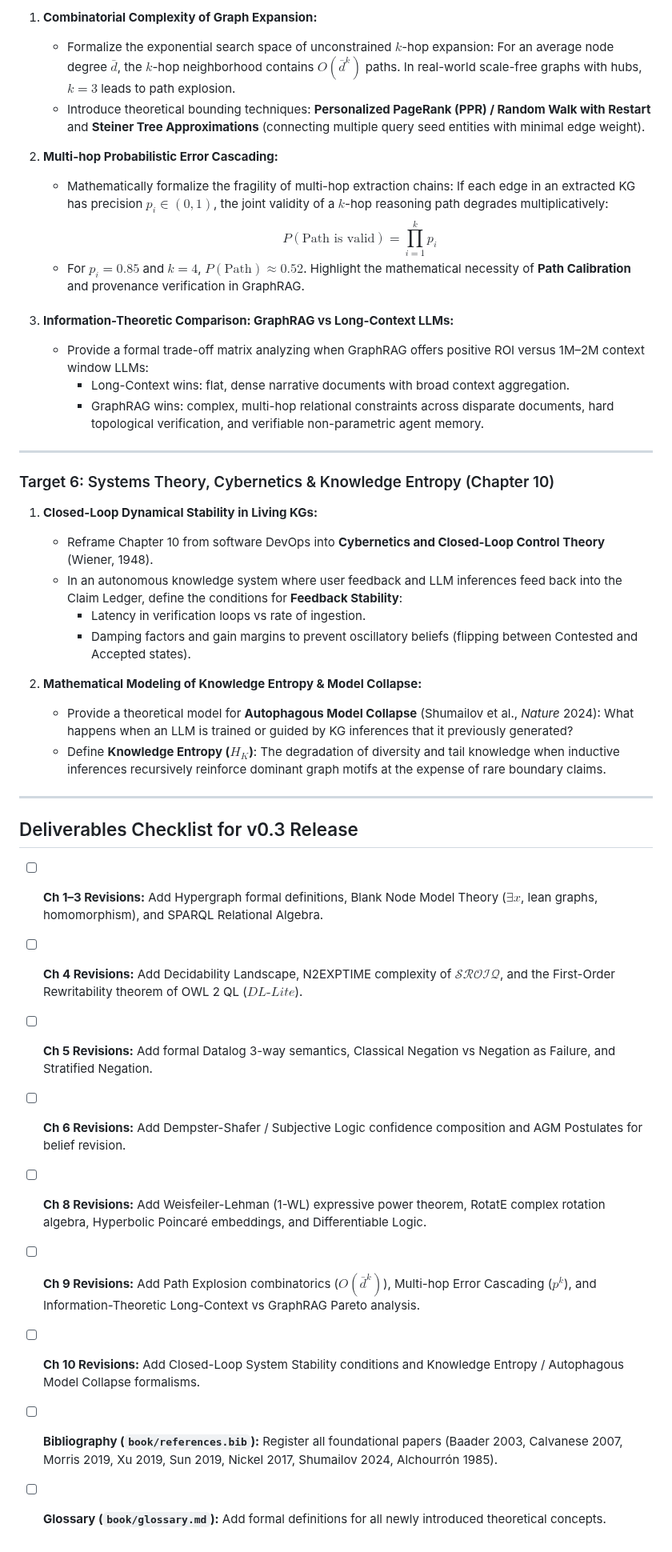
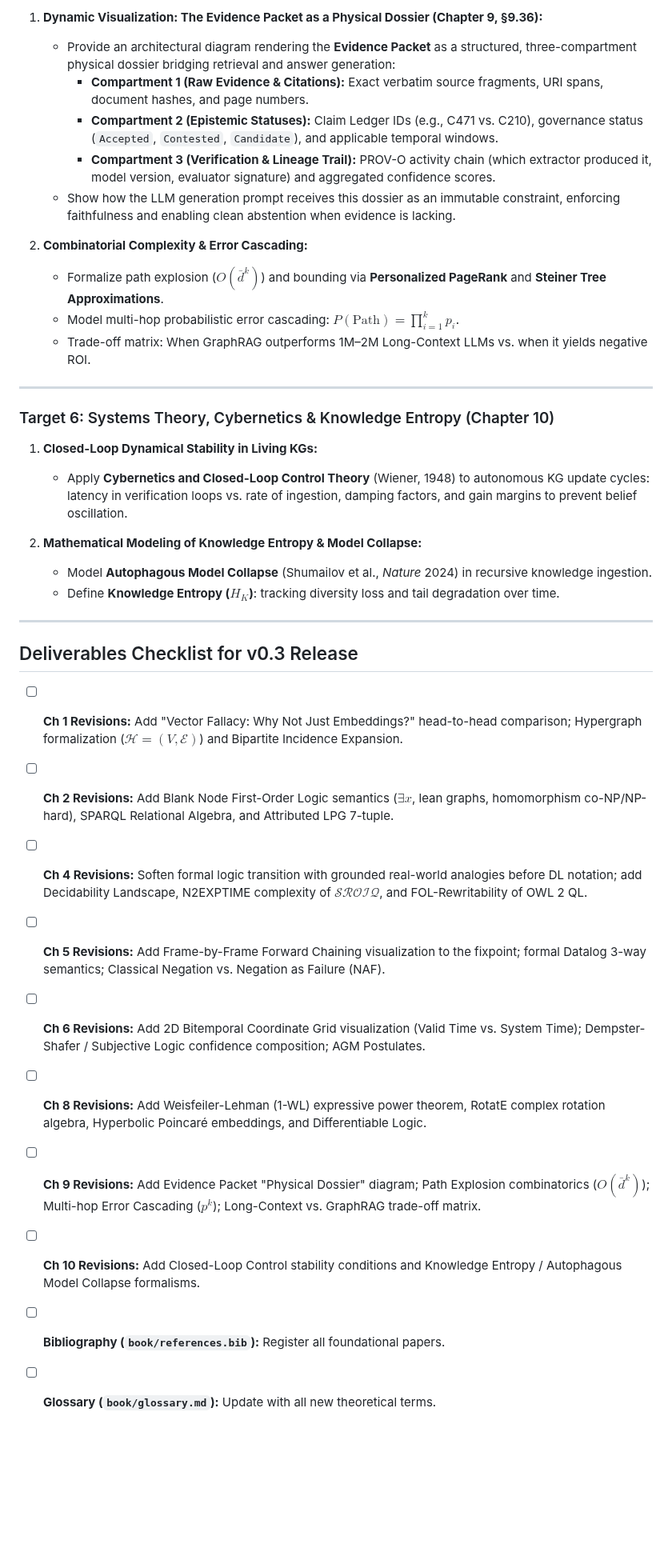
Before and after one commit to MinhTuan76800310/knowledge_graph_learning-journey, a Markdown page: docs/BOOK_V0_3_MILESTONE.md, the part around one of its changes. Shown at 80% size. Rendered like a GitHub page; blank space fills up the shorter version.

```diff
--- a/docs/BOOK_V0_3_MILESTONE.md
+++ b/docs/BOOK_V0_3_MILESTONE.md
@@ -99,42 +135,38 @@
 
-1. **Combinatorial Complexity of Graph Expansion:**
-   - Formalize the exponential search space of unconstrained $k$-hop expansion: For an average node degree $\bar{d}$, the $k$-hop neighborhood contains $O(\bar{d}^k)$ paths. In real-world scale-free graphs with hubs, $k=3$ leads to path explosion.
-   - Introduce theoretical bounding techniques: **Personalized PageRank (PPR) / Random Walk with Restart** and **Steiner Tree Approximations** (connecting multiple query seed entities with minimal edge weight).
+1. **Dynamic Visualization: The Evidence Packet as a Physical Dossier (Chapter 9, §9.36):**
+   - Provide an architectural diagram rendering the **Evidence Packet** as a structured, three-compartment physical dossier bridging retrieval and answer generation:
+     - **Compartment 1 (Raw Evidence & Citations):** Exact verbatim source fragments, URI spans, document hashes, and page numbers.
+     - **Compartment 2 (Epistemic Statuses):** Claim Ledger IDs (e.g., C471 vs. C210), governance status (`Accepted`, `Contested`, `Candidate`), and applicable temporal windows.
+     - **Compartment 3 (Verification & Lineage Trail):** PROV-O activity chain (which extractor produced it, model version, evaluator signature) and aggregated confidence scores.
+   - Show how the LLM generation prompt receives this dossier as an immutable constraint, enforcing faithfulness and enabling clean abstention when evidence is lacking.
 
-2. **Multi-hop Probabilistic Error Cascading:**
-   - Mathematically formalize the fragility of multi-hop extraction chains: If each edge in an extracted KG has precision $p_i \in (0, 1)$, the joint validity of a $k$-hop reasoning path degrades multiplicatively:
-     $$P(\text{Path is valid}) = \prod_{i=1}^k p_i$$
-   - For $p_i = 0.85$ and $k = 4$, $P(\text{Path}) \approx 0.52$. Highlight the mathematical necessity of **Path Calibration** and provenance verification in GraphRAG.
-
-3. **Information-Theoretic Comparison: GraphRAG vs Long-Context LLMs:**
-   - Provide a formal trade-off matrix analyzing when GraphRAG offers positive ROI versus 1M–2M context window LLMs:
-     - Long-Context wins: flat, dense narrative documents with broad context aggregation.
-     - GraphRAG wins: complex, multi-hop relational constraints across disparate documents, hard topological verification, and verifiable non-parametric agent memory.
+2. **Combinatorial Complexity & Error Cascading:**
+   - Formalize path explosion ($O(\bar{d}^k)$) and bounding via **Personalized PageRank** and **Steiner Tree Approximations**.
+   - Model multi-hop probabilistic error cascading: $P(\text{Path}) = \prod_{i=1}^k p_i$.
+   - Trade-off matrix: When GraphRAG outperforms 1M–2M Long-Context LLMs vs. when it yields negative ROI.
 
 ---
 
 ### Target 6: Systems Theory, Cybernetics & Knowledge Entropy (Chapter 10)
 
 1. **Closed-Loop Dynamical Stability in Living KGs:**
-   - Reframe Chapter 10 from software DevOps into **Cybernetics and Closed-Loop Control Theory** (Wiener, 1948).
-   - In an autonomous knowledge system where user feedback and LLM inferences feed back into the Claim Ledger, define the conditions for **Feedback Stability**:
-     - Latency in verification loops vs rate of ingestion.
-     - Damping factors and gain margins to prevent oscillatory beliefs (flipping between Contested and Accepted states).
+   - Apply **Cybernetics and Closed-Loop Control Theory** (Wiener, 1948) to autonomous KG update cycles: latency in verification loops vs. rate of ingestion, damping factors, and gain margins to prevent belief oscillation.
 
 2. **Mathematical Modeling of Knowledge Entropy & Model Collapse:**
-   - Provide a theoretical model for **Autophagous Model Collapse** (Shumailov et al., *Nature* 2024): What happens when an LLM is trained or guided by KG inferences that it previously generated?
-   - Define **Knowledge Entropy ($H_K$)**: The degradation of diversity and tail knowledge when inductive inferences recursively reinforce dominant graph motifs at the expense of rare boundary claims.
+   - Model **Autophagous Model Collapse** (Shumailov et al., *Nature* 2024) in recursive knowledge ingestion.
+   - Define **Knowledge Entropy ($H_K$)**: tracking diversity loss and tail degradation over time.
 
 ---
 
 ## Deliverables Checklist for v0.3 Release
 
-- [ ] **Ch 1–3 Revisions:** Add Hypergraph formal definitions, Blank Node Model Theory ($\exists x$, lean graphs, homomorphism), and SPARQL Relational Algebra.
-- [ ] **Ch 4 Revisions:** Add Decidability Landscape, N2EXPTIME complexity of $\mathcal{SROIQ}$, and the First-Order Rewritability theorem of OWL 2 QL ($DL\text{-}Lite$).
-- [ ] **Ch 5 Revisions:** Add formal Datalog 3-way semantics, Classical Negation vs Negation as Failure, and Stratified Negation.
-- [ ] **Ch 6 Revisions:** Add Dempster-Shafer / Subjective Logic confidence composition and AGM Postulates for belief revision.
+- [ ] **Ch 1 Revisions:** Add "Vector Fallacy: Why Not Just Embeddings?" head-to-head comparison; Hypergraph formalization ($\mathcal{H} = (V, \mathcal{E})$) and Bipartite Incidence Expansion.
+- [ ] **Ch 2 Revisions:** Add Blank Node First-Order Logic semantics ($\exists x$, lean graphs, homomorphism co-NP/NP-hard), SPARQL Relational Algebra, and Attributed LPG 7-tuple.
+- [ ] **Ch 4 Revisions:** Soften formal logic transition with grounded real-world analogies before DL notation; add Decidability Landscape, N2EXPTIME complexity of $\mathcal{SROIQ}$, and FOL-Rewritability of OWL 2 QL.
+- [ ] **Ch 5 Revisions:** Add Frame-by-Frame Forward Chaining visualization to the fixpoint; formal Datalog 3-way semantics; Classical Negation vs. Negation as Failure (NAF).
+- [ ] **Ch 6 Revisions:** Add 2D Bitemporal Coordinate Grid visualization (Valid Time vs. System Time); Dempster-Shafer / Subjective Logic confidence composition; AGM Postulates.
 - [ ] **Ch 8 Revisions:** Add Weisfeiler-Lehman (1-WL) expressive power theorem, RotatE complex rotation algebra, Hyperbolic Poincaré embeddings, and Differentiable Logic.
-- [ ] **Ch 9 Revisions:** Add Path Explosion combinatorics ($O(\bar{d}^k)$), Multi-hop Error Cascading ($p^k$), and Information-Theoretic Long-Context vs GraphRAG Pareto analysis.
-- [ ] **Ch 10 Revisions:** Add Closed-Loop System Stability conditions and Knowledge Entropy / Autophagous Model Collapse formalisms.
-- [ ] **Bibliography (`book/references.bib`):** Register all foundational papers (Baader 2003, Calvanese 2007, Morris 2019, Xu 2019, Sun 2019, Nickel 2017, Shumailov 2024, Alchourrón 1985).
-- [ ] **Glossary (`book/glossary.md`):** Add formal definitions for all newly introduced theoretical concepts.
+- [ ] **Ch 9 Revisions:** Add Evidence Packet "Physical Dossier" diagram; Path Explosion combinatorics ($O(\bar{d}^k)$); Multi-hop Error Cascading ($p^k$); Long-Context vs. GraphRAG trade-off matrix.
+- [ ] **Ch 10 Revisions:** Add Closed-Loop Control stability conditions and Knowledge Entropy / Autophagous Model Collapse formalisms.
+- [ ] **Bibliography (`book/references.bib`):** Register all foundational papers.
+- [ ] **Glossary (`book/glossary.md`):** Update with all new theoretical terms.
```
Also changed, not shown: other parts of docs/BOOK_V0_3_MILESTONE.md (+92 -56 lines).
